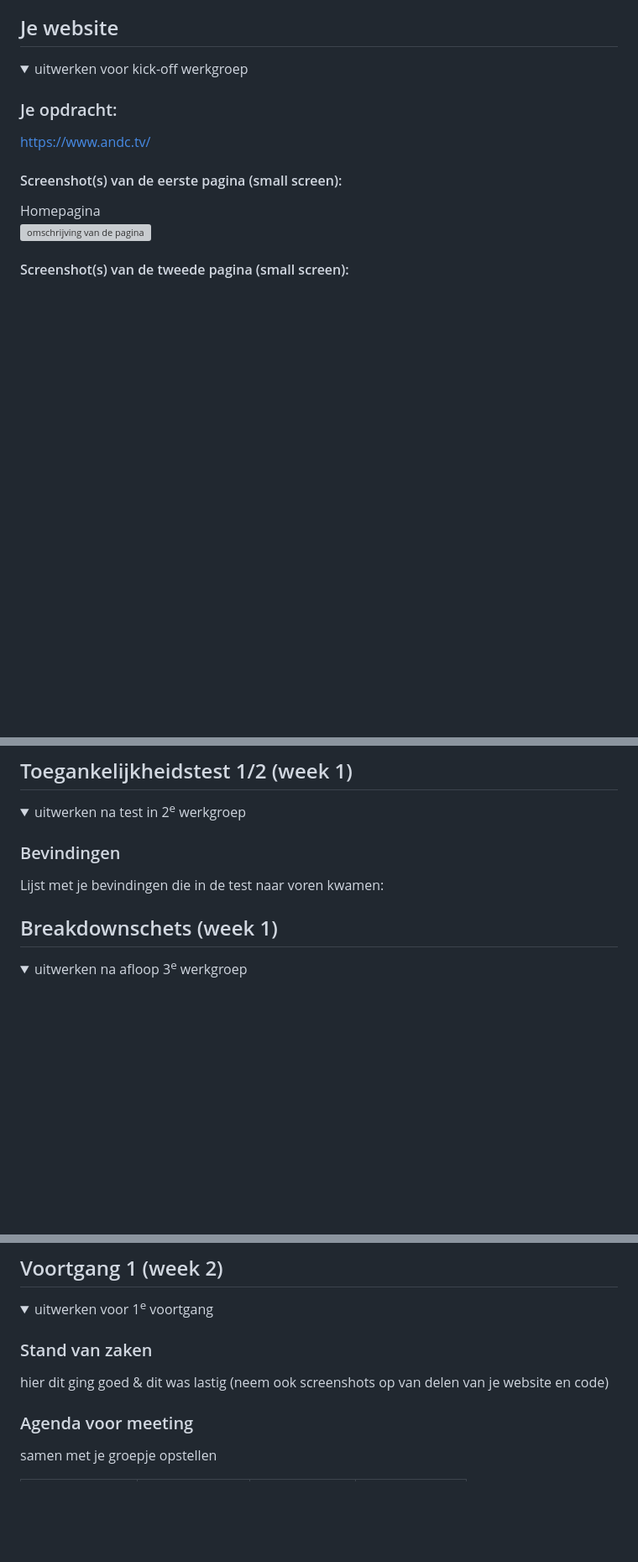
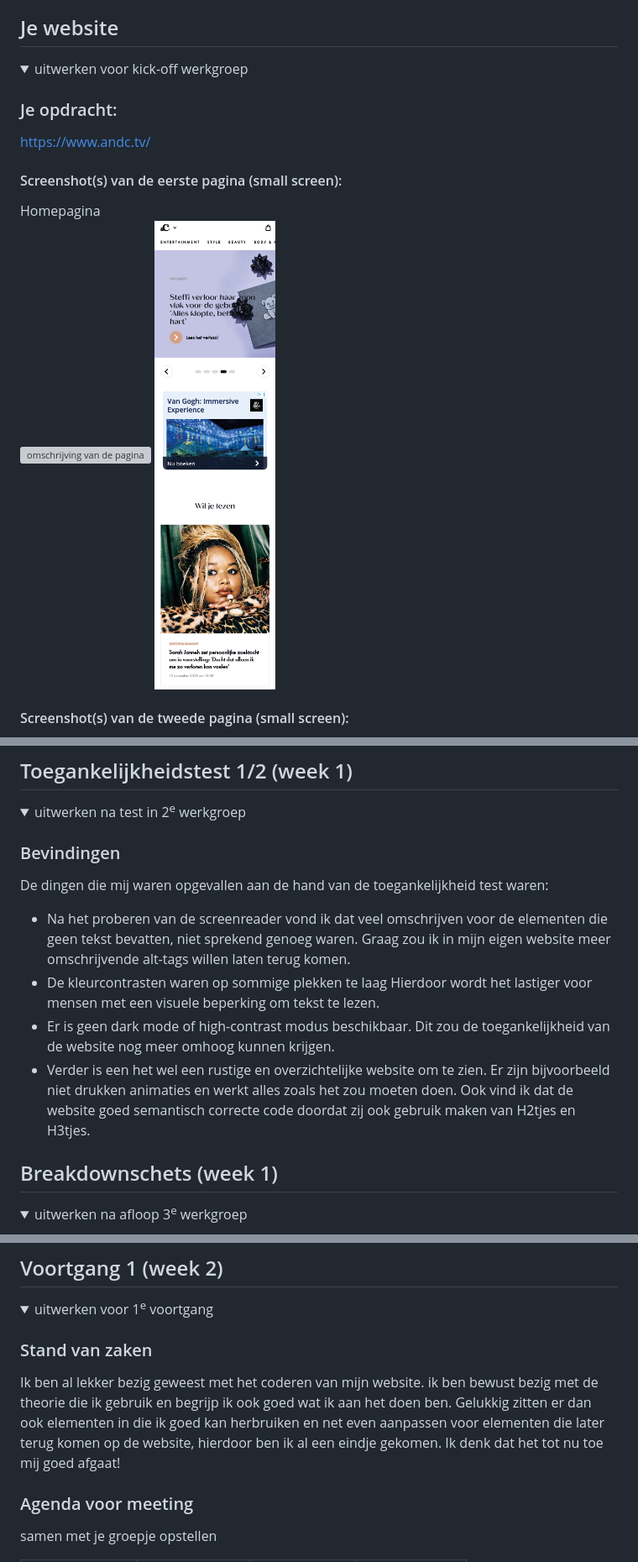
Before and after one commit to Jilltervoort/FED, a Markdown page: README.md, 3 parts joined by grey strips. Shown: that part at 84% size. Drawn GitHub-style; pictures changed too: readme-images/homepagina_phone.jpg (added); folded sections open; blank space fills up the shorter version; grey boxes are pictures that could not be loaded.

```diff
--- a/README.md
+++ b/README.md
@@ -41,6 +41,7 @@ Nb. Door *open* toe te voegen aan een *details* element kun je deze standaard op
   #### Screenshot(s) van de eerste pagina (small screen):
   Homepagina
   <img src="readme-images/homepagina.jpg" width="375px" alt="omschrijving van de pagina">
+  <img src="readme-images/homepagina_phone.jpg" width="375px" alt="omschrijving van de pagina">
 
   #### Screenshot(s) van de tweede pagina (small screen):
   Detailpagina shop
@@ -56,7 +58,12 @@ Nb. Door *open* toe te voegen aan een *details* element kun je deze standaard op
   <summary>uitwerken na test in 2<sup>e</sup> werkgroep</summary>
 
   ### Bevindingen
-  Lijst met je bevindingen die in de test naar voren kwamen:
+  De dingen die mij waren opgevallen aan de hand van de toegankelijkheid test waren:
+
+- Na het proberen van de screenreader vond ik dat veel omschrijven voor de elementen die geen tekst bevatten, niet sprekend genoeg waren. Graag zou ik in mijn eigen website meer omschrijvende alt-tags willen laten terug komen.
+- De kleurcontrasten waren op sommige plekken te laag Hierdoor wordt het lastiger voor mensen met een visuele beperking om tekst te lezen.
+- Er is geen dark mode of high-contrast modus beschikbaar. Dit zou de toegankelijkheid van de website nog meer omhoog kunnen krijgen.
+- Verder is een het wel een rustige en overzichtelijke website om te zien. Er zijn bijvoorbeeld niet drukken animaties en werkt alles zoals het zou moeten doen. Ook vind ik dat de website goed semantisch correcte code doordat zij ook gebruik maken van H2tjes en H3tjes.
 
 </details>
 
@@ -88,7 +98,7 @@ Nb. Door *open* toe te voegen aan een *details* element kun je deze standaard op
   <summary>uitwerken voor 1<sup>e</sup> voortgang</summary>
 
   ### Stand van zaken
-  hier dit ging goed & dit was lastig (neem ook screenshots op van delen van je website en code)
+  Ik ben al lekker bezig geweest met het coderen van mijn website. ik ben bewust bezig met de theorie die ik gebruik en begrijp ik ook goed wat ik aan het doen ben. Gelukkig zitten er dan ook elementen in die ik goed kan herbruiken en net even aanpassen voor elementen die later terug komen op de website, hierdoor ben ik al een eindje gekomen. Ik denk dat het tot nu toe mij goed afgaat!
 
 
   ### Agenda voor meeting
```
Also changed, not shown: other parts of README.md (+10 -6 lines), readme-images/BDS_footer.png (added), readme-images/BDS_header+section1.jpg (added), readme-images/BDS_section2+3.jpg (added), readme-images/BDS_section2.jpg (added), readme-images/detaikpaginaShop_phone.jpg (added).
